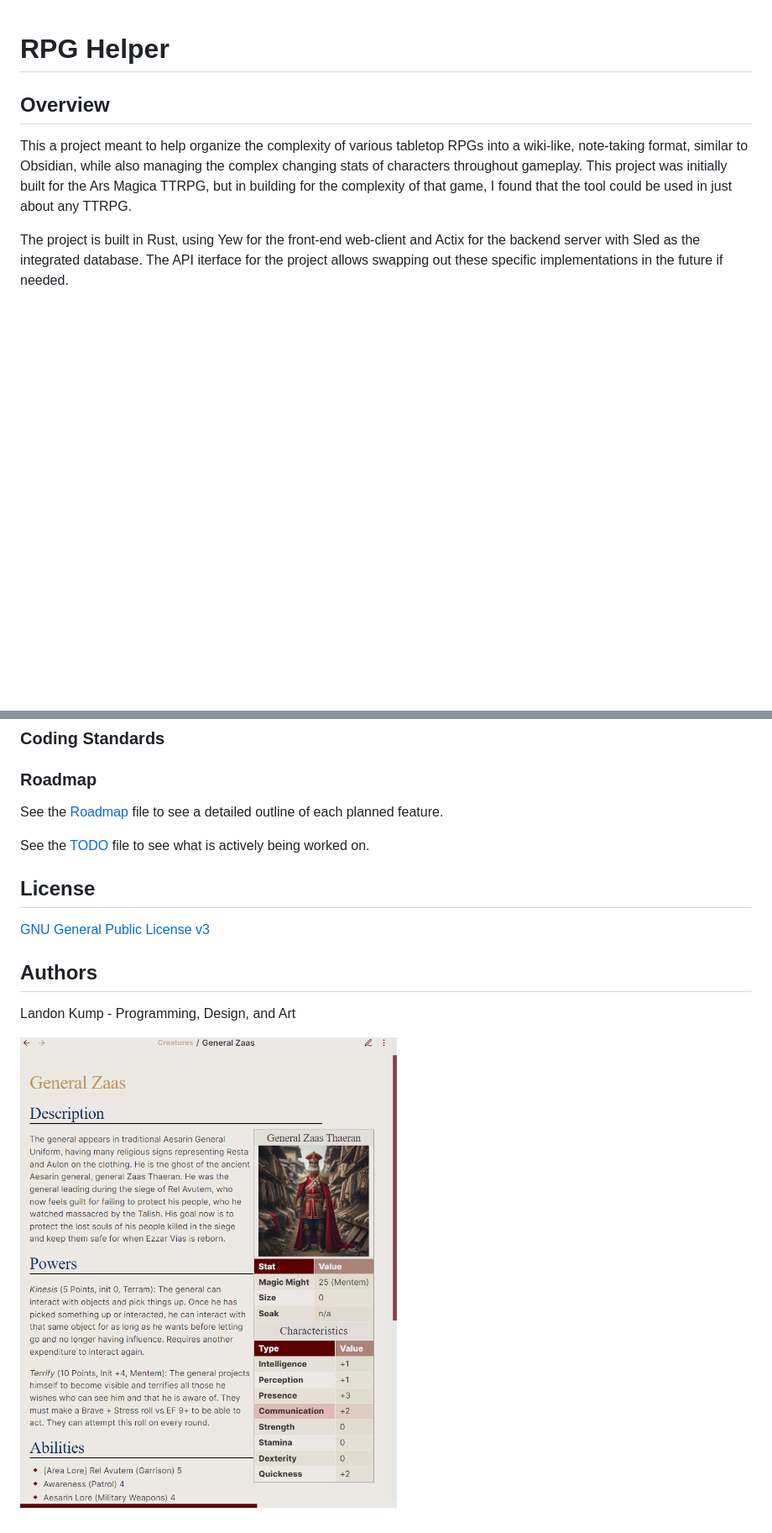
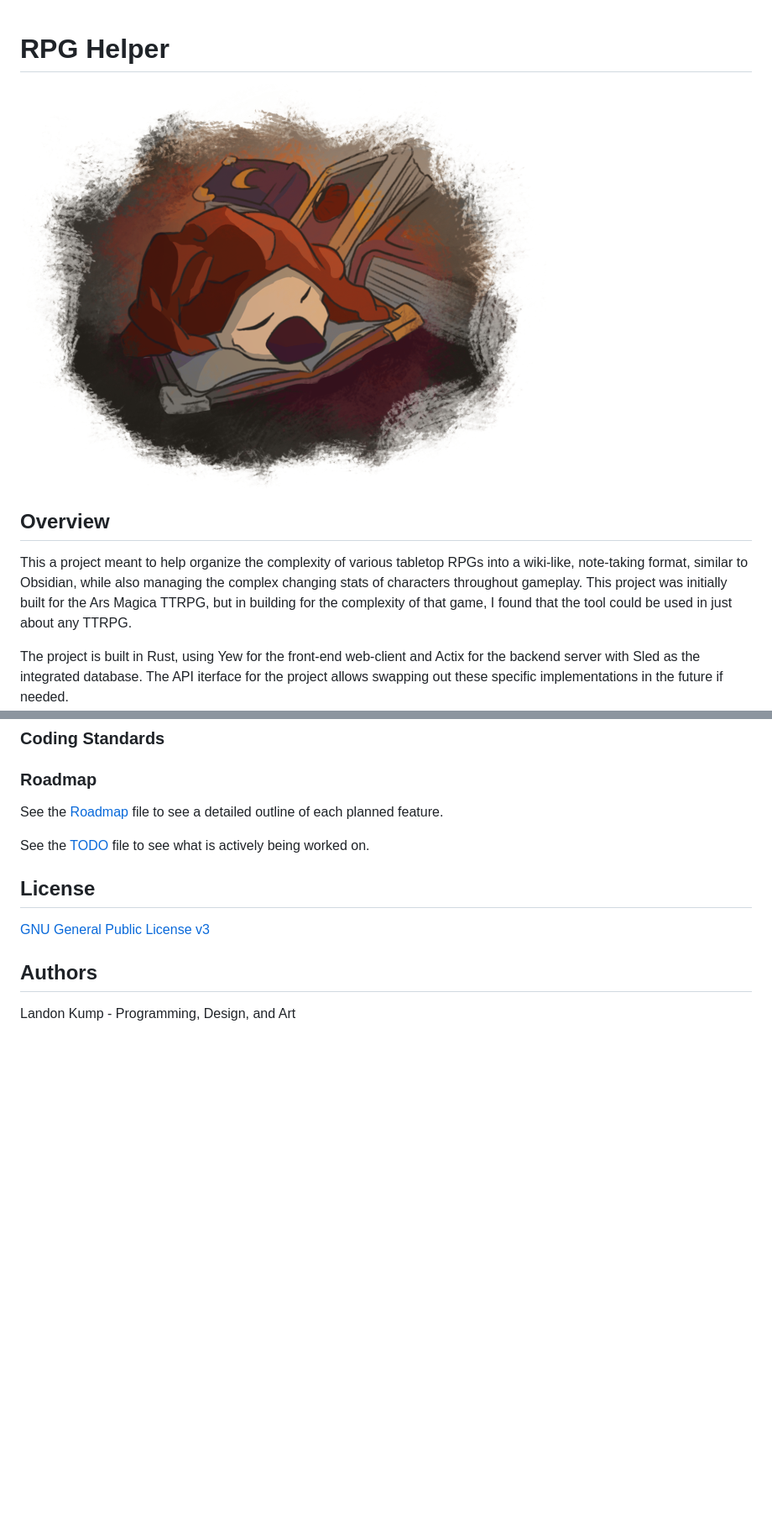
Before and after one commit to jlkump/rpg-helper, a Markdown page: README.md, 2 parts joined by grey strips. Shown: that part at 84% size. Drawn GitHub-style; pictures changed too: github/imgs/Creature Screen Wiki.png (deleted), github/imgs/Showcase.png (added); blank space fills up the shorter version.

Commit message:
Showcase img

```diff
--- a/README.md
+++ b/README.md
@@ -1,4 +1,6 @@
 # RPG Helper
+![Showcase Image](./github/imgs/Showcase.png)
+
 ## Overview
 This a project meant to help organize the complexity of various tabletop RPGs into a wiki-like, note-taking format, similar to Obsidian, while also managing the complex changing stats of characters throughout gameplay. This project was initially built for the Ars Magica TTRPG, but in building for the complexity of that game, I found that the tool could be used in just about any TTRPG.
 
@@ -52,5 +56,3 @@ See the [TODO](./TODO.md) file to see what is actively being worked on.
 
 ## Authors
 Landon Kump - Programming, Design, and Art
-
-![Example Wiki Image](./github/imgs/Creature%20Screen%20Wiki.png)
```
Also changed, not shown: other parts of README.md (+2 -0 lines).
